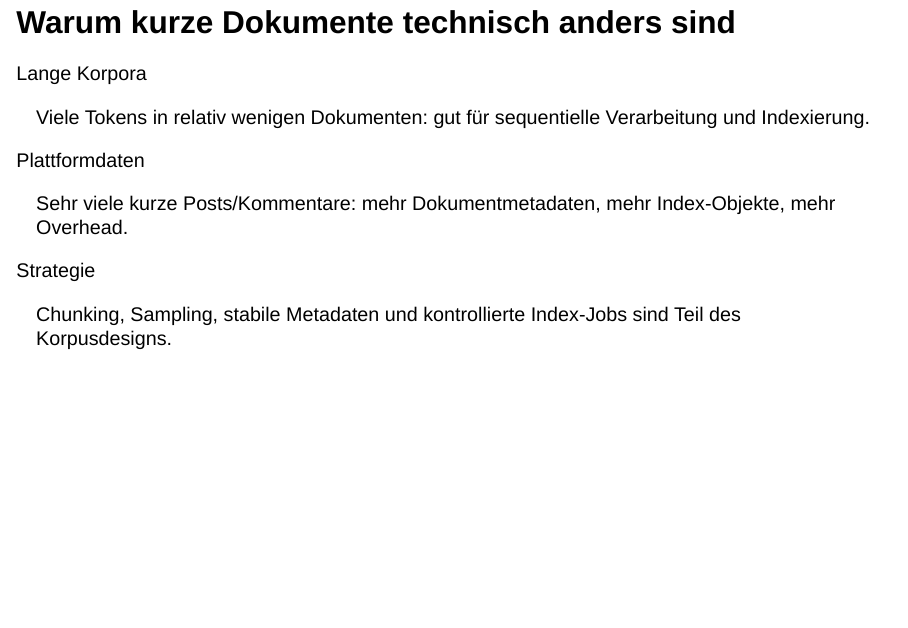
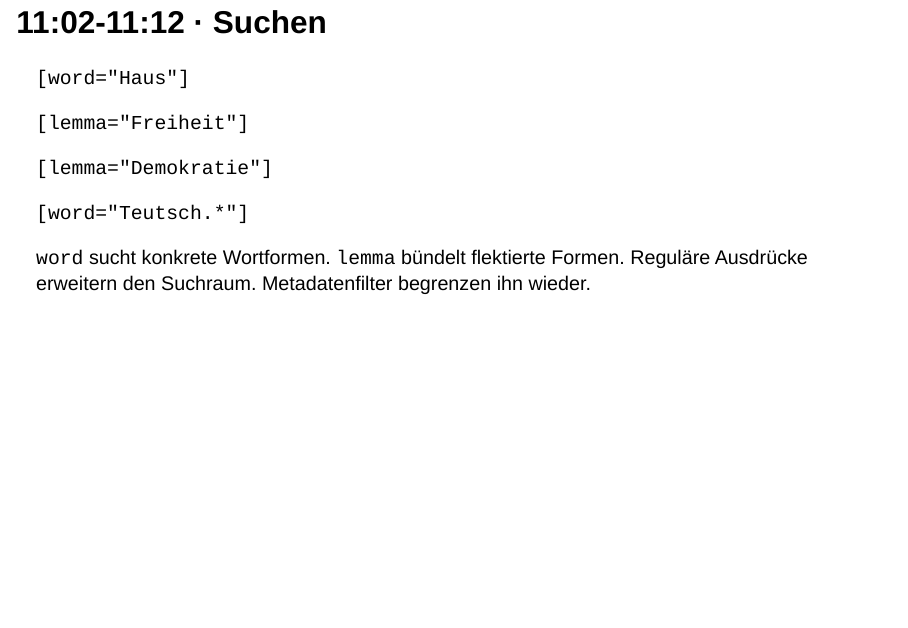
Before and after one commit to wuqui/vl-dh-textlab-2026, a Quarto document (slides/textlab-ringvorlesung.qmd): page 17 of 44 before the commit and page 17 of 43 after it. Rendered offline with R 4.5, knitr and Pandoc in place of Quarto, with nearby package versions; drawn as Slidy slides in place of the format the file asks for.

Commit message:
docs: remove document granularity slide

```diff
--- a/slides/textlab-ringvorlesung.qmd
+++ b/slides/textlab-ringvorlesung.qmd
@@ -429,32 +429,6 @@ Vertikalformat, BlackLab, Tokenattribute, Dokumentfelder.
 **06 Registry**
 
 Felder, Werte, Labels, Module, bekannte Grenzen.
-:::
-:::
-
-## Warum kurze Dokumente technisch anders sind
-
-::: {.notes}
-10:56-10:59
-:::
-
-::: {.method-detail}
-::: {.detail-panel}
-<div class="panel-title">Lange Korpora</div>
-
-Viele Tokens in relativ wenigen Dokumenten: gut für sequentielle Verarbeitung und Indexierung.
-:::
-
-::: {.detail-panel}
-<div class="panel-title">Plattformdaten</div>
-
-Sehr viele kurze Posts/Kommentare: mehr Dokumentmetadaten, mehr Index-Objekte, mehr Overhead.
-:::
-
-::: {.example-panel}
-<div class="panel-title">Strategie</div>
-
-Chunking, Sampling, stabile Metadaten und kontrollierte Index-Jobs sind Teil des Korpusdesigns.
 :::
 :::
 
```
